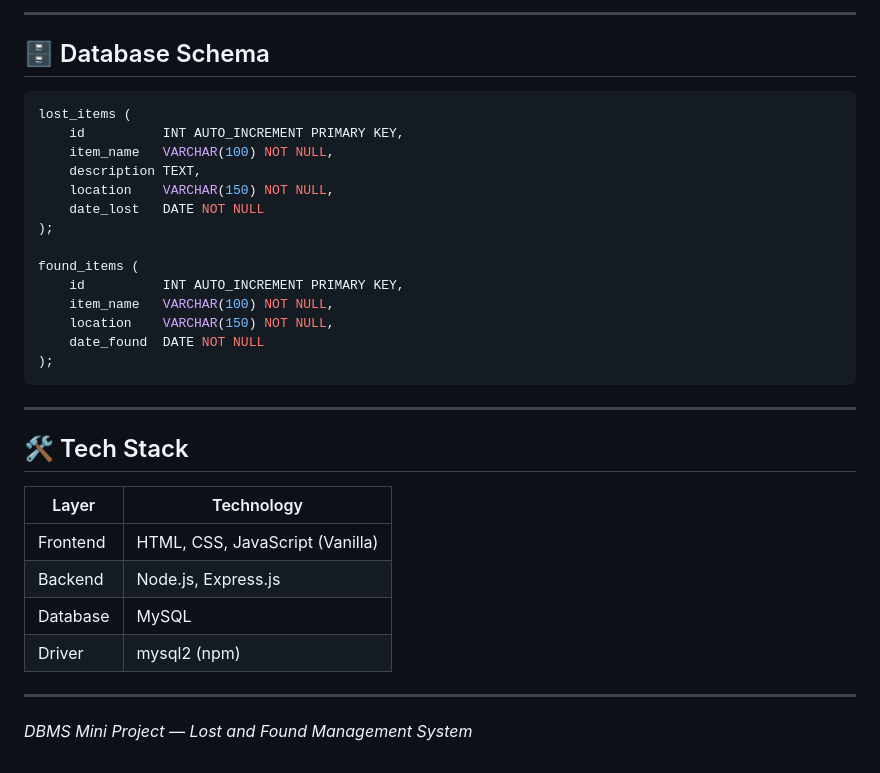
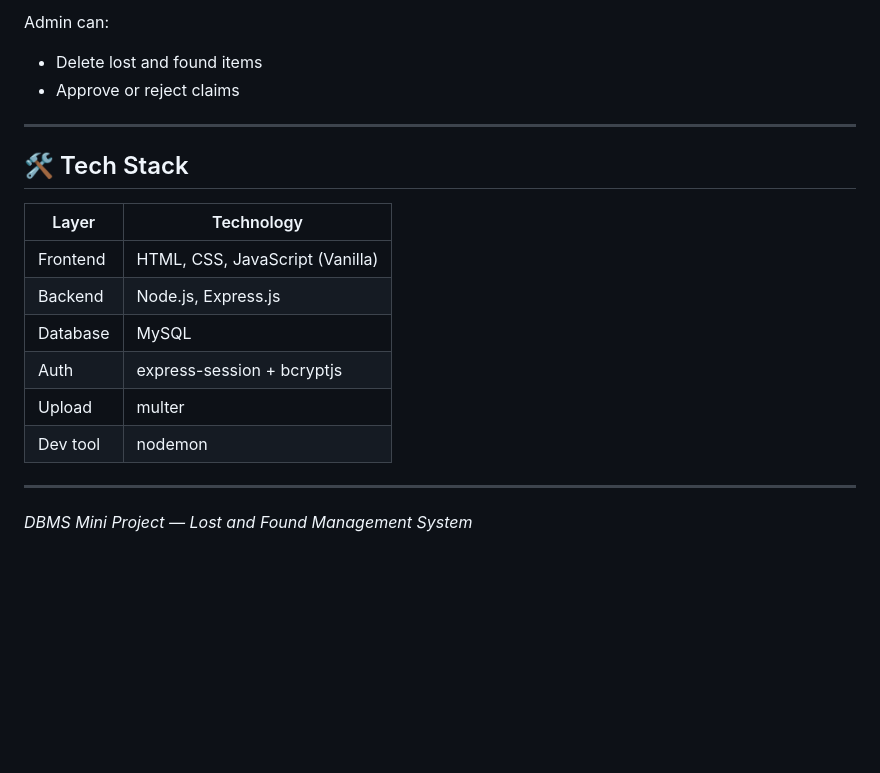
Before and after one commit to Ankit-tiwari7/lost-and-found, a Markdown page: README.md, the part around one of its changes. Rendered like a GitHub page; blank space fills up the shorter version.

````diff
--- a/README.md
+++ b/README.md
@@ -148,34 +126,19 @@ http://localhost:3000
----
-
-## 🗄️ Database Schema
-
-```sql
-lost_items (
-    id          INT AUTO_INCREMENT PRIMARY KEY,
-    item_name   VARCHAR(100) NOT NULL,
-    description TEXT,
-    location    VARCHAR(150) NOT NULL,
-    date_lost   DATE NOT NULL
-);
-
-found_items (
-    id          INT AUTO_INCREMENT PRIMARY KEY,
-    item_name   VARCHAR(100) NOT NULL,
-    location    VARCHAR(150) NOT NULL,
-    date_found  DATE NOT NULL
-);
-```
+Admin can:
+- Delete lost and found items
+- Approve or reject claims
 
 ---
 
 ## 🛠 Tech Stack
 
-| Layer    | Technology          |
-|----------|---------------------|
-| Frontend | HTML, CSS, JavaScript (Vanilla) |
-| Backend  | Node.js, Express.js |
-| Database | MySQL               |
-| Driver   | mysql2 (npm)        |
+| Layer    | Technology                        |
+|----------|-----------------------------------|
+| Frontend | HTML, CSS, JavaScript (Vanilla)   |
+| Backend  | Node.js, Express.js               |
+| Database | MySQL                             |
+| Auth     | express-session + bcryptjs        |
+| Upload   | multer                            |
+| Dev tool | nodemon                           |
 
 ---
 
````
Also changed, not shown: other parts of README.md (+77 -99 lines).
